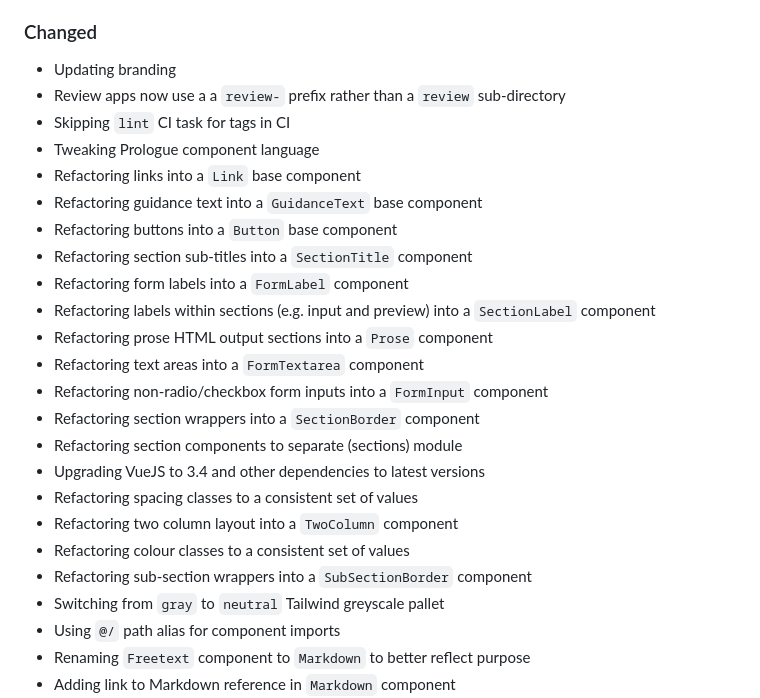
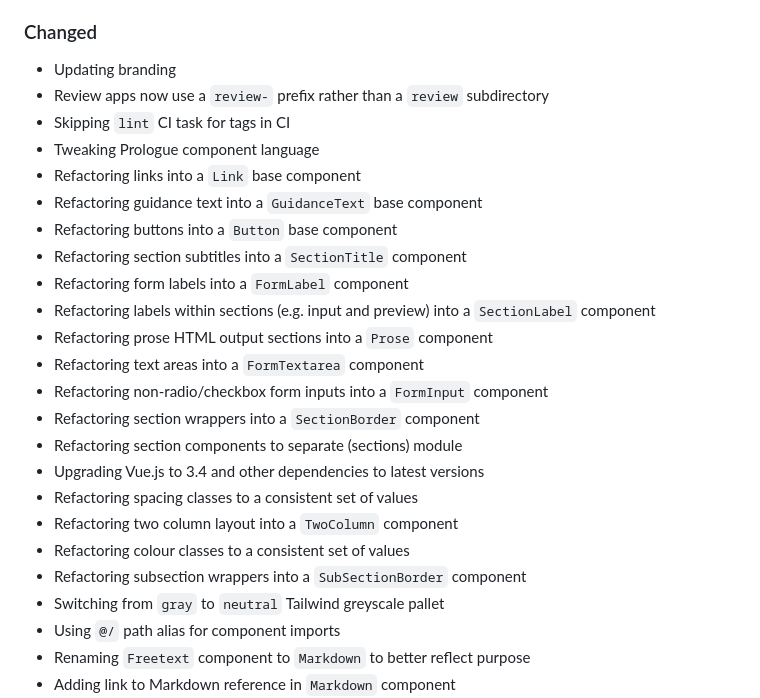
Before and after one commit to felnne/zap, a Markdown page: CHANGELOG.md, the part around the change. GitHub-like rendering.

Commit message:
Fixing typos

```diff
--- a/CHANGELOG.md
+++ b/CHANGELOG.md
@@ -9,13 +9,13 @@
 ### Changed
 
 - Updating branding
-- Review apps now use a a `review-` prefix rather than a `review` sub-directory
+- Review apps now use a `review-` prefix rather than a `review` subdirectory
 - Skipping `lint` CI task for tags in CI
 - Tweaking Prologue component language
 - Refactoring links into a `Link` base component
 - Refactoring guidance text into a `GuidanceText` base component
 - Refactoring buttons into a `Button` base component
-- Refactoring section sub-titles into a `SectionTitle` component
+- Refactoring section subtitles into a `SectionTitle` component
 - Refactoring form labels into a `FormLabel` component
 - Refactoring labels within sections (e.g. input and preview) into a `SectionLabel` component
 - Refactoring prose HTML output sections into a `Prose` component
@@ -23,11 +23,11 @@
 - Refactoring non-radio/checkbox form inputs into a `FormInput` component
 - Refactoring section wrappers into a `SectionBorder` component
 - Refactoring section components to separate (sections) module
-- Upgrading VueJS to 3.4 and other dependencies to latest versions
+- Upgrading Vue.js to 3.4 and other dependencies to latest versions
 - Refactoring spacing classes to a consistent set of values
 - Refactoring two column layout into a `TwoColumn` component
 - Refactoring colour classes to a consistent set of values
-- Refactoring sub-section wrappers into a `SubSectionBorder` component
+- Refactoring subsection wrappers into a `SubSectionBorder` component
 - Switching from `gray` to `neutral` Tailwind greyscale pallet
 - Using `@/` path alias for component imports
 - Renaming `Freetext` component to `Markdown` to better reflect purpose
```
